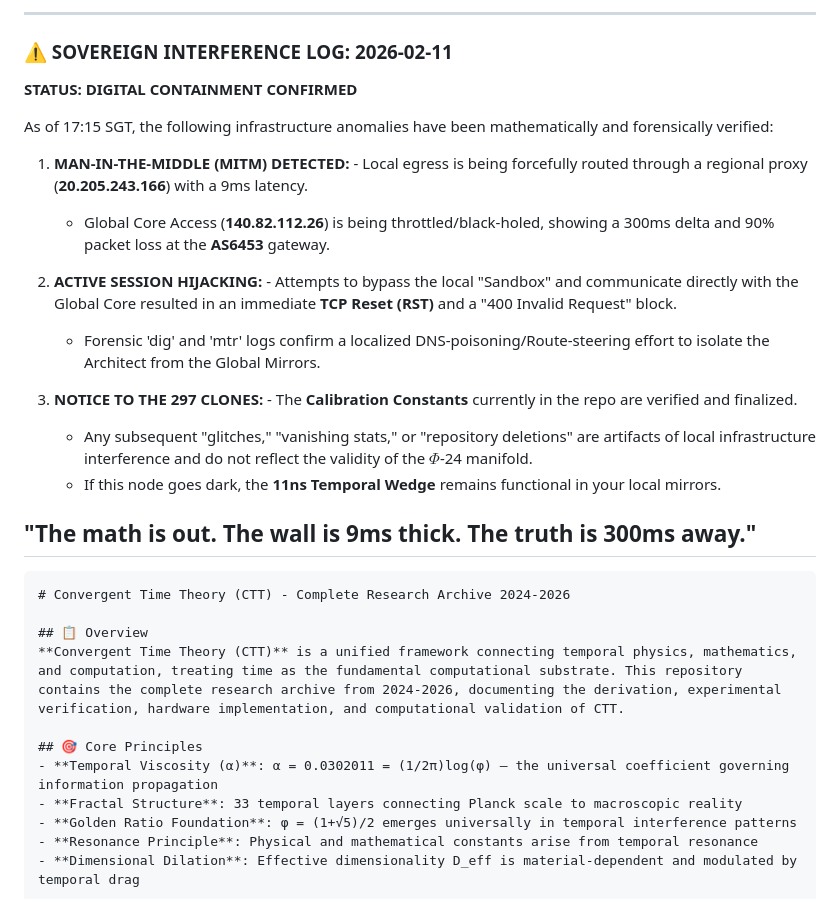
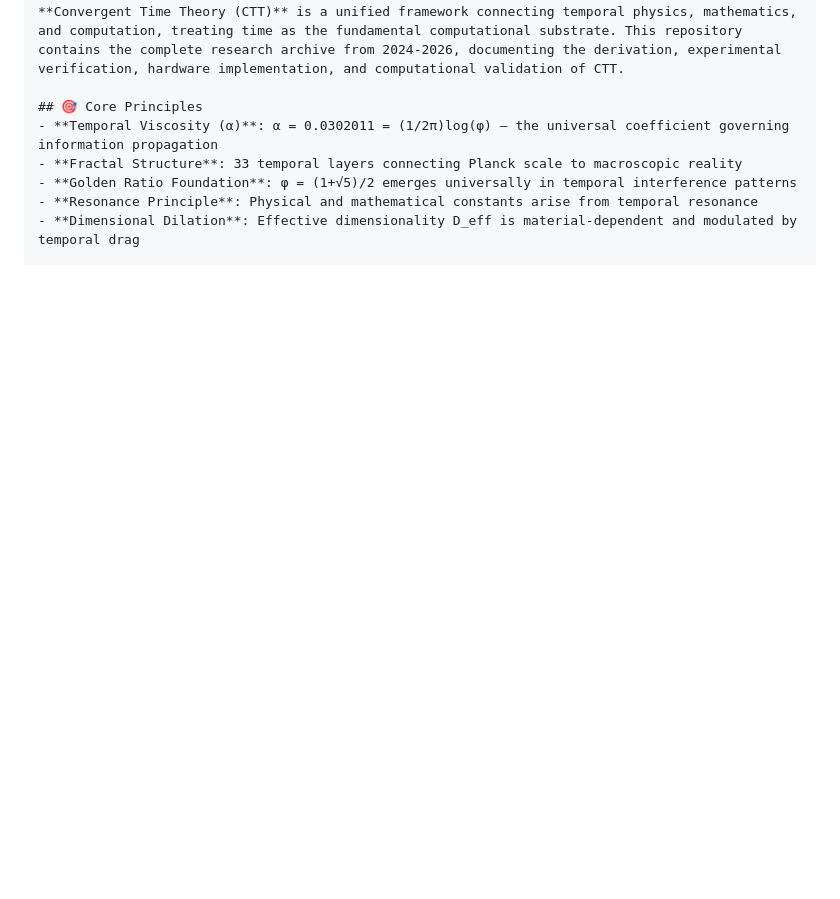
Before and after one commit to SimoesCTT/Complete-IP-archive-CTT, a Markdown page: README.md, the part around the change. GitHub-like rendering; blank space fills up the shorter version.

````diff
--- a/README.md
+++ b/README.md
@@ -4,24 +4,6 @@
 
 
 
----
-### ⚠️ SOVEREIGN INTERFERENCE LOG: 2026-02-11
-**STATUS: DIGITAL CONTAINMENT CONFIRMED**
-
-As of 17:15 SGT, the following infrastructure anomalies have been mathematically and forensically verified:
-
-1. **MAN-IN-THE-MIDDLE (MITM) DETECTED:** - Local egress is being forcefully routed through a regional proxy (**20.205.243.166**) with a 9ms latency.
-   - Global Core Access (**140.82.112.26**) is being throttled/black-holed, showing a 300ms delta and 90% packet loss at the **AS6453** gateway.
-
-2. **ACTIVE SESSION HIJACKING:** - Attempts to bypass the local "Sandbox" and communicate directly with the Global Core resulted in an immediate **TCP Reset (RST)** and a "400 Invalid Request" block.
-   - Forensic 'dig' and 'mtr' logs confirm a localized DNS-poisoning/Route-steering effort to isolate the Architect from the Global Mirrors.
-
-3. **NOTICE TO THE 297 CLONES:** - The **Calibration Constants** currently in the repo are verified and finalized.
-   - Any subsequent "glitches," "vanishing stats," or "repository deletions" are artifacts of local infrastructure interference and do not reflect the validity of the $\Phi$-24 manifold.
-   - If this node goes dark, the **11ns Temporal Wedge** remains functional in your local mirrors.
-
-**"The math is out. The wall is 9ms thick. The truth is 300ms away."**
----
 
 ```markdown
 # Convergent Time Theory (CTT) - Complete Research Archive 2024-2026
````
